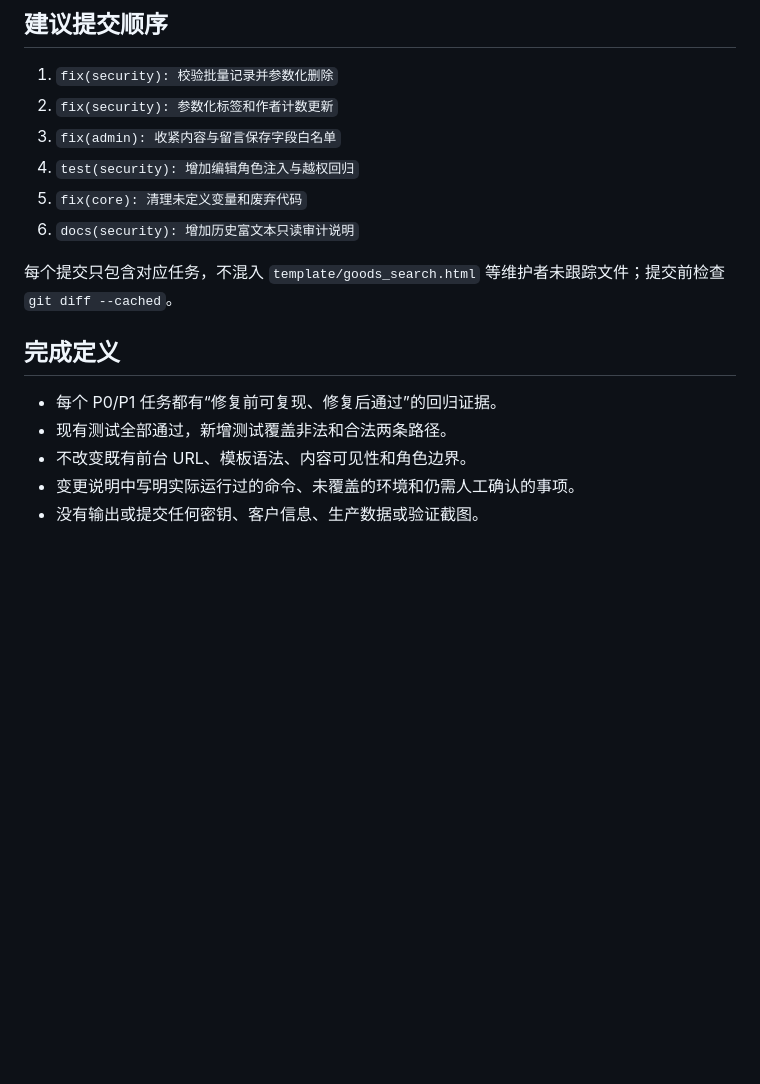
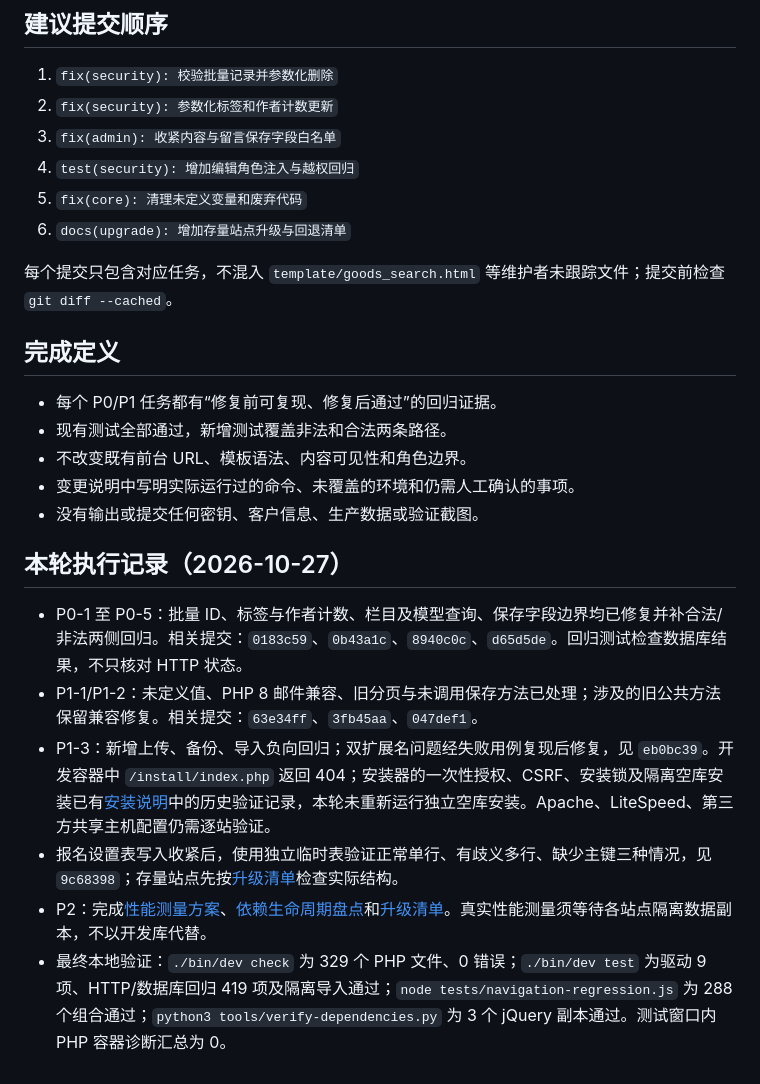
Before and after one commit to fengcms/fengcms, a Markdown page: docs/SECURITY_REMEDIATION_BACKLOG.md, the part around one of its changes. GitHub-like rendering; blank space fills up the shorter version.

```diff
--- a/docs/SECURITY_REMEDIATION_BACKLOG.md
+++ b/docs/SECURITY_REMEDIATION_BACKLOG.md
@@ -277,7 +256,7 @@ git diff --check
 3. `fix(admin): 收紧内容与留言保存字段白名单`
 4. `test(security): 增加编辑角色注入与越权回归`
 5. `fix(core): 清理未定义变量和废弃代码`
-6. `docs(security): 增加历史富文本只读审计说明`
+6. `docs(upgrade): 增加存量站点升级与回退清单`
 
 每个提交只包含对应任务，不混入 `template/goods_search.html` 等维护者未跟踪文件；提交前检查 `git diff --cached`。
 
@@ -288,3 +267,12 @@ git diff --check
 - 不改变既有前台 URL、模板语法、内容可见性和角色边界。
 - 变更说明中写明实际运行过的命令、未覆盖的环境和仍需人工确认的事项。
 - 没有输出或提交任何密钥、客户信息、生产数据或验证截图。
+
+## 本轮执行记录（2026-10-27）
+
+- P0-1 至 P0-5：批量 ID、标签与作者计数、栏目及模型查询、保存字段边界均已修复并补合法/非法两侧回归。相关提交：`0183c59`、`0b43a1c`、`8940c0c`、`d65d5de`。回归测试检查数据库结果，不只核对 HTTP 状态。
+- P1-1/P1-2：未定义值、PHP 8 邮件兼容、旧分页与未调用保存方法已处理；涉及的旧公共方法保留兼容修复。相关提交：`63e34ff`、`3fb45aa`、`047def1`。
+- P1-3：新增上传、备份、导入负向回归；双扩展名问题经失败用例复现后修复，见 `eb0bc39`。开发容器中 `/install/index.php` 返回 404；安装器的一次性授权、CSRF、安装锁及隔离空库安装已有[安装说明](INSTALLATION.md)中的历史验证记录，本轮未重新运行独立空库安装。Apache、LiteSpeed、第三方共享主机配置仍需逐站验证。
+- 报名设置表写入收紧后，使用独立临时表验证正常单行、有歧义多行、缺少主键三种情况，见 `9c68398`；存量站点先按[升级清单](UPGRADE_CHECKLIST.md)检查实际结构。
+- P2：完成[性能测量方案](PERFORMANCE_MEASUREMENT_PLAN.md)、[依赖生命周期盘点](DEPENDENCY_LIFECYCLE.md)和[升级清单](UPGRADE_CHECKLIST.md)。真实性能测量须等待各站点隔离数据副本，不以开发库代替。
+- 最终本地验证：`./bin/dev check` 为 329 个 PHP 文件、0 错误；`./bin/dev test` 为驱动 9 项、HTTP/数据库回归 419 项及隔离导入通过；`node tests/navigation-regression.js` 为 288 个组合通过；`python3 tools/verify-dependencies.py` 为 3 个 jQuery 副本通过。测试窗口内 PHP 容器诊断汇总为 0。
```
Also changed, not shown: other parts of docs/SECURITY_REMEDIATION_BACKLOG.md (+3 -24 lines).
